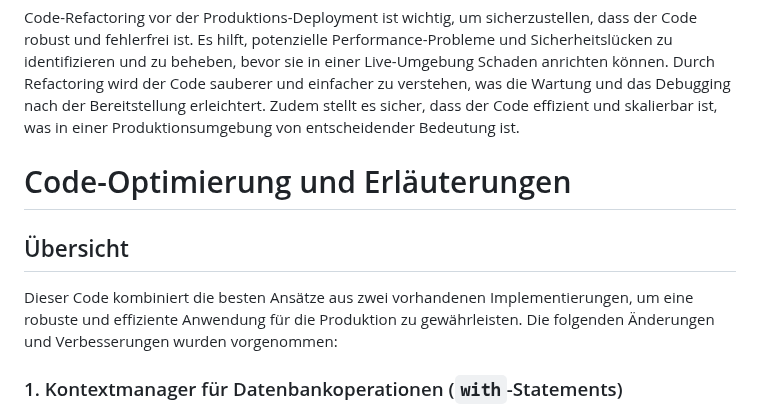
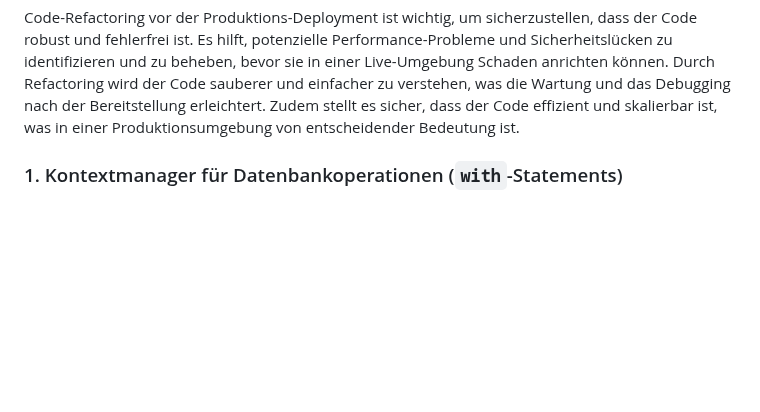
Before and after one commit to TanjaNY/Flask03, a Markdown page: README.md, the part around the change. Rendered like a GitHub page; blank space fills up the shorter version.

Commit message:
Update README.md
text edit

```diff
--- a/README.md
+++ b/README.md
@@ -26,12 +26,6 @@ Code-Refactoring ist aus mehreren Gründen wichtig:
 
 Code-Refactoring vor der Produktions-Deployment ist wichtig, um sicherzustellen, dass der Code robust und fehlerfrei ist. Es hilft, potenzielle Performance-Probleme und Sicherheitslücken zu identifizieren und zu beheben, bevor sie in einer Live-Umgebung Schaden anrichten können. Durch Refactoring wird der Code sauberer und einfacher zu verstehen, was die Wartung und das Debugging nach der Bereitstellung erleichtert. Zudem stellt es sicher, dass der Code effizient und skalierbar ist, was in einer Produktionsumgebung von entscheidender Bedeutung ist.
 
-
-# Code-Optimierung und Erläuterungen
-
-## Übersicht
-
-Dieser Code kombiniert die besten Ansätze aus zwei vorhandenen Implementierungen, um eine robuste und effiziente Anwendung für die Produktion zu gewährleisten. Die folgenden Änderungen und Verbesserungen wurden vorgenommen:
 
 ### 1. Kontextmanager für Datenbankoperationen (`with`-Statements)
 
```
